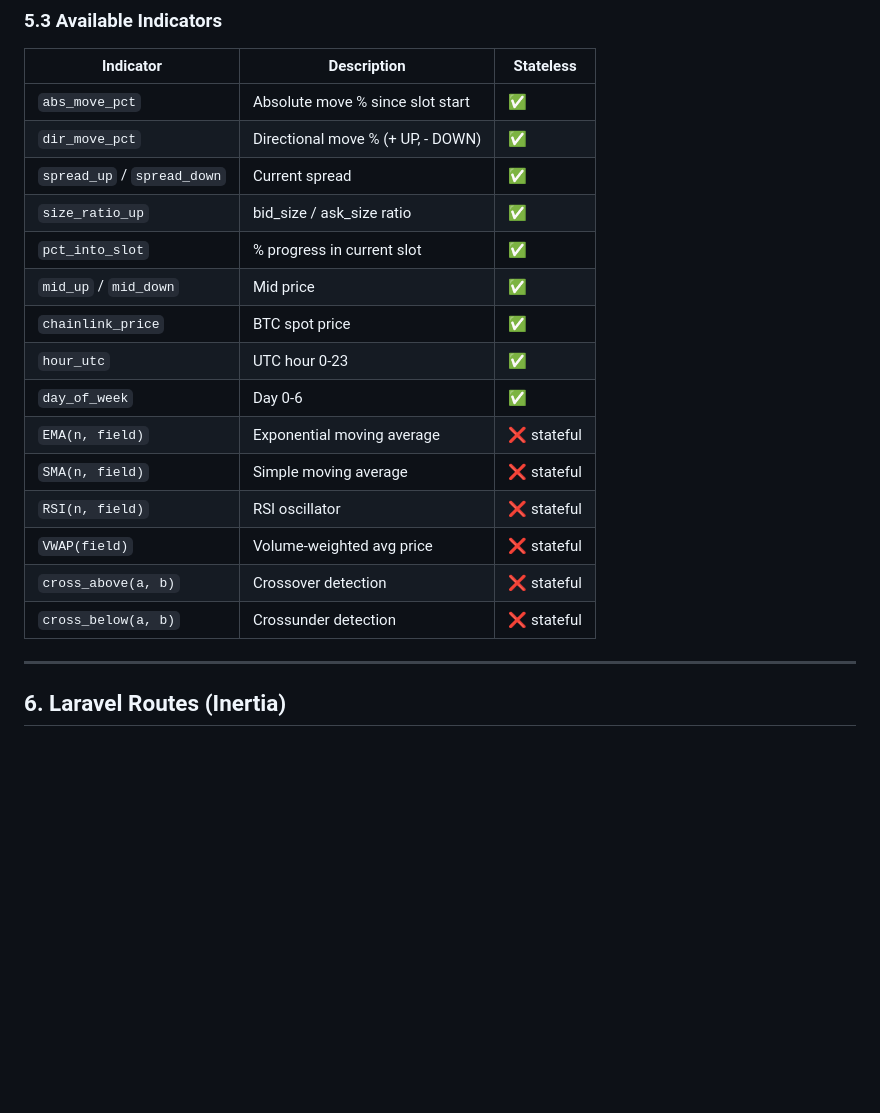
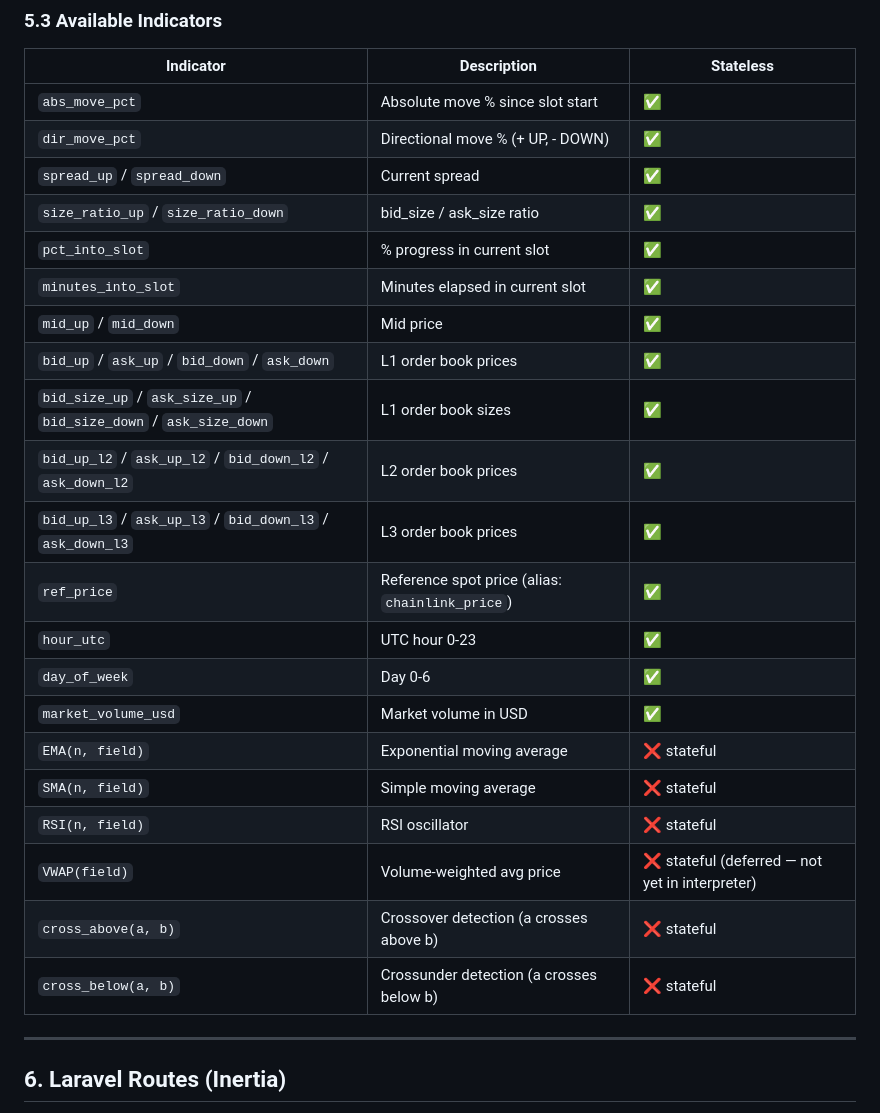
Before and after one commit to JeromeSiau/craftstrat, a Markdown page: docs/SPEC.md, the part around one of its changes. Drawn GitHub-style; blank space fills up the shorter version.

```diff
--- a/docs/SPEC.md
+++ b/docs/SPEC.md
@@ -545,18 +582,24 @@ Strategies are stored as a JSON graph in PostgreSQL and interpreted by the Rust
 | `abs_move_pct` | Absolute move % since slot start | ✅ |
 | `dir_move_pct` | Directional move % (+ UP, - DOWN) | ✅ |
 | `spread_up` / `spread_down` | Current spread | ✅ |
-| `size_ratio_up` | bid_size / ask_size ratio | ✅ |
+| `size_ratio_up` / `size_ratio_down` | bid_size / ask_size ratio | ✅ |
 | `pct_into_slot` | % progress in current slot | ✅ |
+| `minutes_into_slot` | Minutes elapsed in current slot | ✅ |
 | `mid_up` / `mid_down` | Mid price | ✅ |
-| `chainlink_price` | BTC spot price | ✅ |
+| `bid_up` / `ask_up` / `bid_down` / `ask_down` | L1 order book prices | ✅ |
+| `bid_size_up` / `ask_size_up` / `bid_size_down` / `ask_size_down` | L1 order book sizes | ✅ |
+| `bid_up_l2` / `ask_up_l2` / `bid_down_l2` / `ask_down_l2` | L2 order book prices | ✅ |
+| `bid_up_l3` / `ask_up_l3` / `bid_down_l3` / `ask_down_l3` | L3 order book prices | ✅ |
+| `ref_price` | Reference spot price (alias: `chainlink_price`) | ✅ |
 | `hour_utc` | UTC hour 0-23 | ✅ |
 | `day_of_week` | Day 0-6 | ✅ |
+| `market_volume_usd` | Market volume in USD | ✅ |
 | `EMA(n, field)` | Exponential moving average | ❌ stateful |
 | `SMA(n, field)` | Simple moving average | ❌ stateful |
 | `RSI(n, field)` | RSI oscillator | ❌ stateful |
-| `VWAP(field)` | Volume-weighted avg price | ❌ stateful |
-| `cross_above(a, b)` | Crossover detection | ❌ stateful |
-| `cross_below(a, b)` | Crossunder detection | ❌ stateful |
+| `VWAP(field)` | Volume-weighted avg price | ❌ stateful (deferred — not yet in interpreter) |
+| `cross_above(a, b)` | Crossover detection (a crosses above b) | ❌ stateful |
+| `cross_below(a, b)` | Crossunder detection (a crosses below b) | ❌ stateful |
 
 ---
 
```
Also changed, not shown: other parts of docs/SPEC.md (+66 -29 lines).
